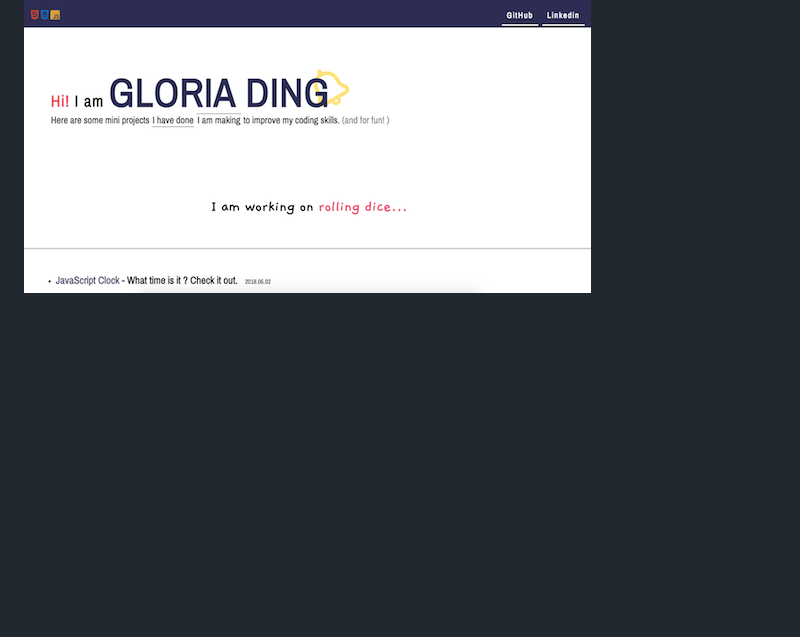
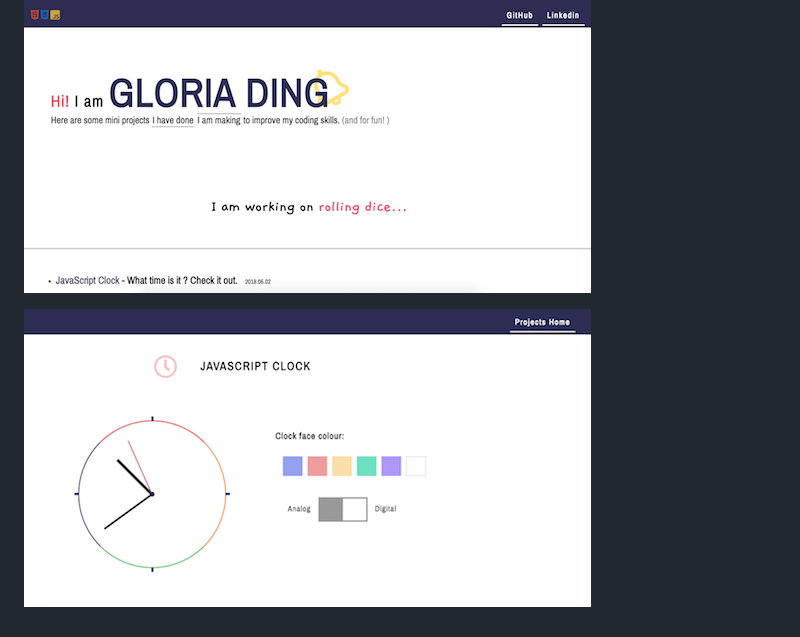
Before and after one commit to gloriading/mini-projects-collection, a Markdown page: README.md, the part around the change. Rendered like a GitHub page; pictures changed too: collection-clock.png (added); blank space fills up the shorter version.

Commit message:
updated README file with JS clock screenshot

```diff
--- a/README.md
+++ b/README.md
@@ -4,3 +4,5 @@
 
 #### 😀 Please visit the site: https://gloriading.github.io/mini-projects-collection/
 ![Alt text](collection-index.png?raw=true "project collection")
+
+![Alt text](collection-clock.png?raw=true "project JS clock")
```
